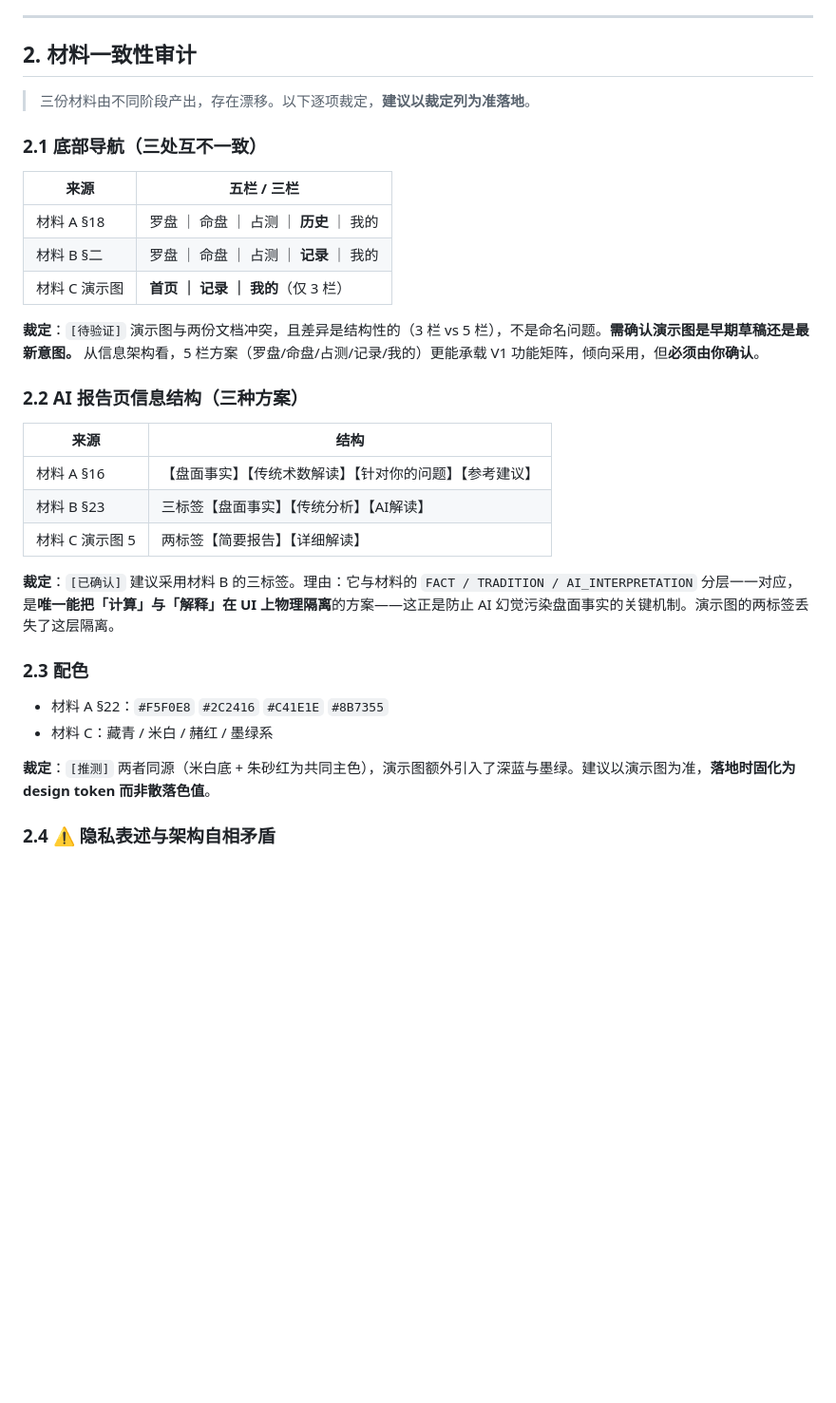
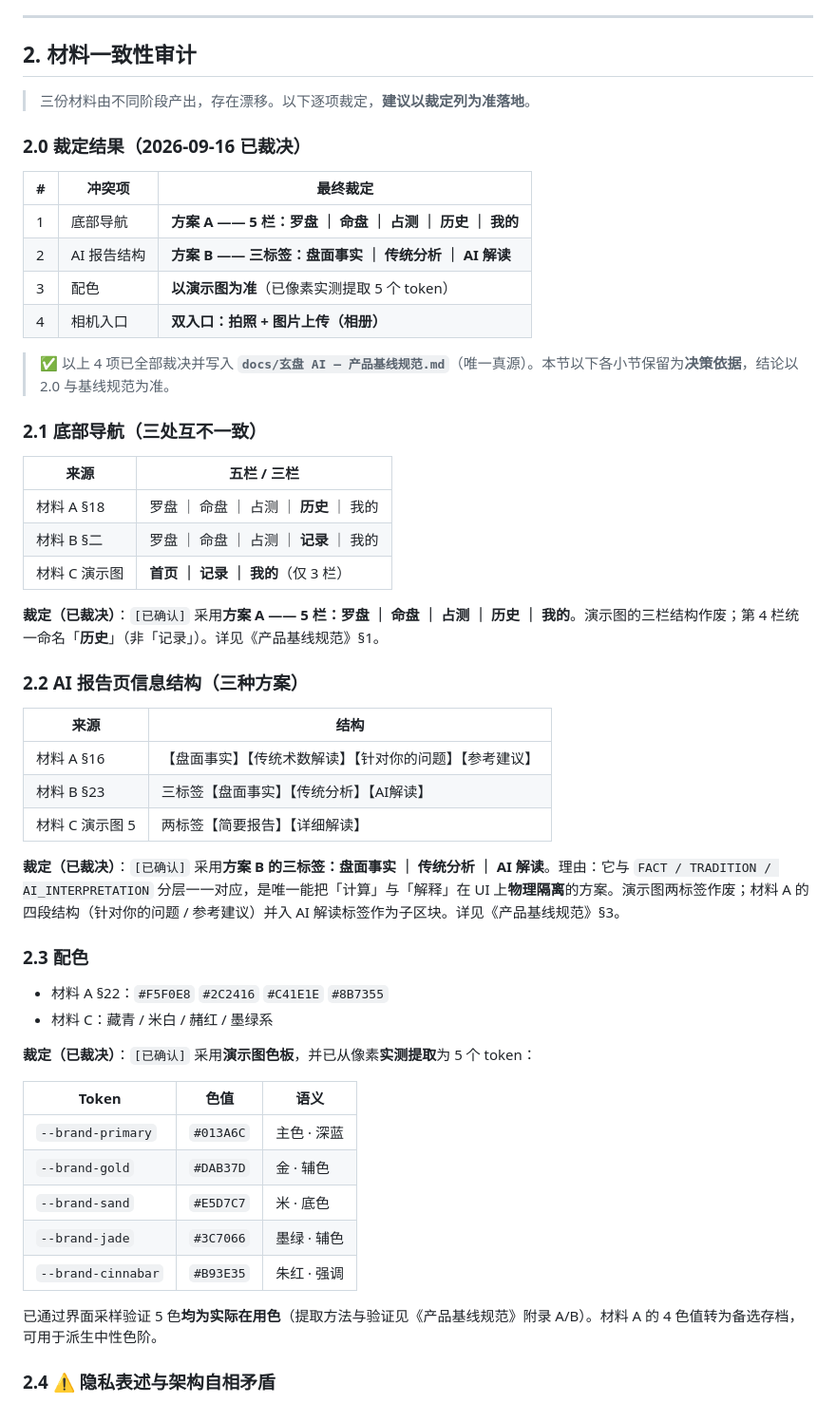
Before and after one commit to ayongsheng777-rgb/xuanpan-ai, a Markdown page: docs/玄盘 AI — 生产路线报告.md, the part around one of its changes. Shown at 95% size. Rendered like a GitHub page; blank space fills up the shorter version.

Commit message:
docs: 同步生产路线报告的裁定状态与进度
- 新增 2.0 裁定结果汇总表，2.1/2.2/2.3 由待裁定改为已裁决
- 缺口清单更新：.gitignore、AGENTS.md 回填、4 项裁定均已完成
- 遗留：隐私文案「数据不外流」仍待修正

```diff
--- a/docs/玄盘 AI — 生产路线报告.md
+++ b/docs/玄盘 AI — 生产路线报告.md
@@ -30,6 +30,17 @@
 
 > 三份材料由不同阶段产出，存在漂移。以下逐项裁定，**建议以裁定列为准落地**。
 
+### 2.0 裁定结果（2026-09-16 已裁决）
+
+| # | 冲突项 | **最终裁定** |
+|---|---|---|
+| 1 | 底部导航 | **方案 A —— 5 栏：罗盘 ｜ 命盘 ｜ 占测 ｜ 历史 ｜ 我的** |
+| 2 | AI 报告结构 | **方案 B —— 三标签：盘面事实 ｜ 传统分析 ｜ AI 解读** |
+| 3 | 配色 | **以演示图为准**（已像素实测提取 5 个 token） |
+| 4 | 相机入口 | **双入口：拍照 + 图片上传（相册）** |
+
+> ✅ 以上 4 项已全部裁决并写入 **`docs/玄盘 AI — 产品基线规范.md`**（唯一真源）。本节以下各小节保留为**决策依据**，结论以 2.0 与基线规范为准。
+
 ### 2.1 底部导航（三处互不一致）
 
 | 来源 | 五栏 / 三栏 |
@@ -38,7 +49,7 @@
 | 材料 B §二 | 罗盘 ｜ 命盘 ｜ 占测 ｜ **记录** ｜ 我的 |
 | 材料 C 演示图 | **首页 ｜ 记录 ｜ 我的**（仅 3 栏） |
 
-**裁定**：`[待验证]` 演示图与两份文档冲突，且差异是结构性的（3 栏 vs 5 栏），不是命名问题。**需确认演示图是早期草稿还是最新意图。** 从信息架构看，5 栏方案（罗盘/命盘/占测/记录/我的）更能承载 V1 功能矩阵，倾向采用，但**必须由你确认**。
+**裁定（已裁决）**：`[已确认]` 采用**方案 A —— 5 栏：罗盘 ｜ 命盘 ｜ 占测 ｜ 历史 ｜ 我的**。演示图的三栏结构作废；第 4 栏统一命名「**历史**」（非「记录」）。详见《产品基线规范》§1。
 
 ### 2.2 AI 报告页信息结构（三种方案）
 
@@ -48,14 +59,24 @@
 | 材料 B §23 | 三标签【盘面事实】【传统分析】【AI解读】 |
 | 材料 C 演示图 5 | 两标签【简要报告】【详细解读】 |
 
-**裁定**：`[已确认]` 建议采用材料 B 的三标签。理由：它与材料的 `FACT / TRADITION / AI_INTERPRETATION` 分层一一对应，是**唯一能把「计算」与「解释」在 UI 上物理隔离**的方案——这正是防止 AI 幻觉污染盘面事实的关键机制。演示图的两标签丢失了这层隔离。
+**裁定（已裁决）**：`[已确认]` 采用**方案 B 的三标签：盘面事实 ｜ 传统分析 ｜ AI 解读**。理由：它与 `FACT / TRADITION / AI_INTERPRETATION` 分层一一对应，是唯一能把「计算」与「解释」在 UI 上**物理隔离**的方案。演示图两标签作废；材料 A 的四段结构（针对你的问题 / 参考建议）并入 AI 解读标签作为子区块。详见《产品基线规范》§3。
 
 ### 2.3 配色
 
 - 材料 A §22：`#F5F0E8` `#2C2416` `#C41E1E` `#8B7355`
 - 材料 C：藏青 / 米白 / 赭红 / 墨绿系
 
-**裁定**：`[推测]` 两者同源（米白底 + 朱砂红为共同主色），演示图额外引入了深蓝与墨绿。建议以演示图为准，**落地时固化为 design token 而非散落色值**。
+**裁定（已裁决）**：`[已确认]` 采用**演示图色板**，并已从像素**实测提取**为 5 个 token：
+
+| Token | 色值 | 语义 |
+|---|---|---|
+| `--brand-primary` | `#013A6C` | 主色 · 深蓝 |
+| `--brand-gold` | `#DAB37D` | 金 · 辅色 |
+| `--brand-sand` | `#E5D7C7` | 米 · 底色 |
+| `--brand-jade` | `#3C7066` | 墨绿 · 辅色 |
+| `--brand-cinnabar` | `#B93E35` | 朱红 · 强调 |
+
+已通过界面采样验证 5 色**均为实际在用色**（提取方法与验证见《产品基线规范》附录 A/B）。材料 A 的 4 色值转为备选存档，可用于派生中性色阶。
 
 ### 2.4 ⚠️ 隐私表述与架构自相矛盾
 
```
Also changed, not shown: other parts of docs/玄盘 AI — 生产路线报告.md (+7 -4 lines).
